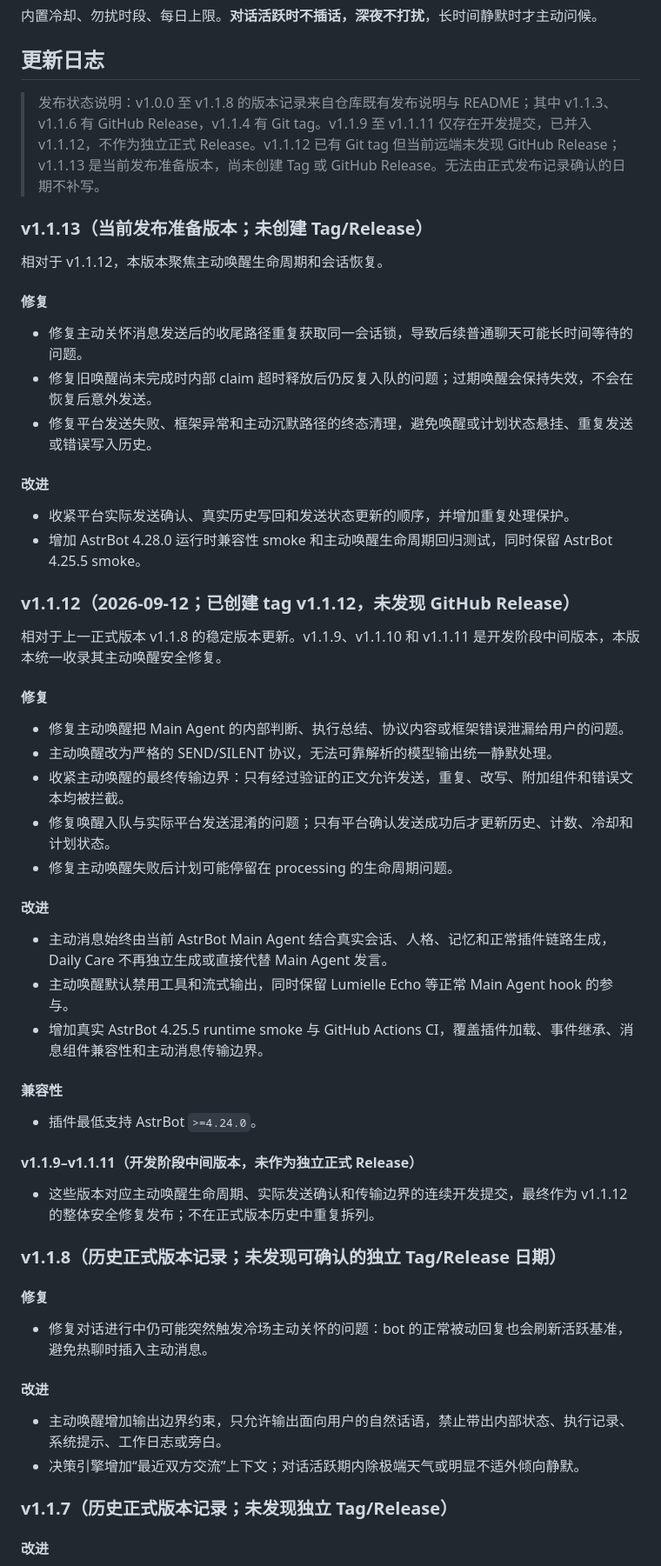
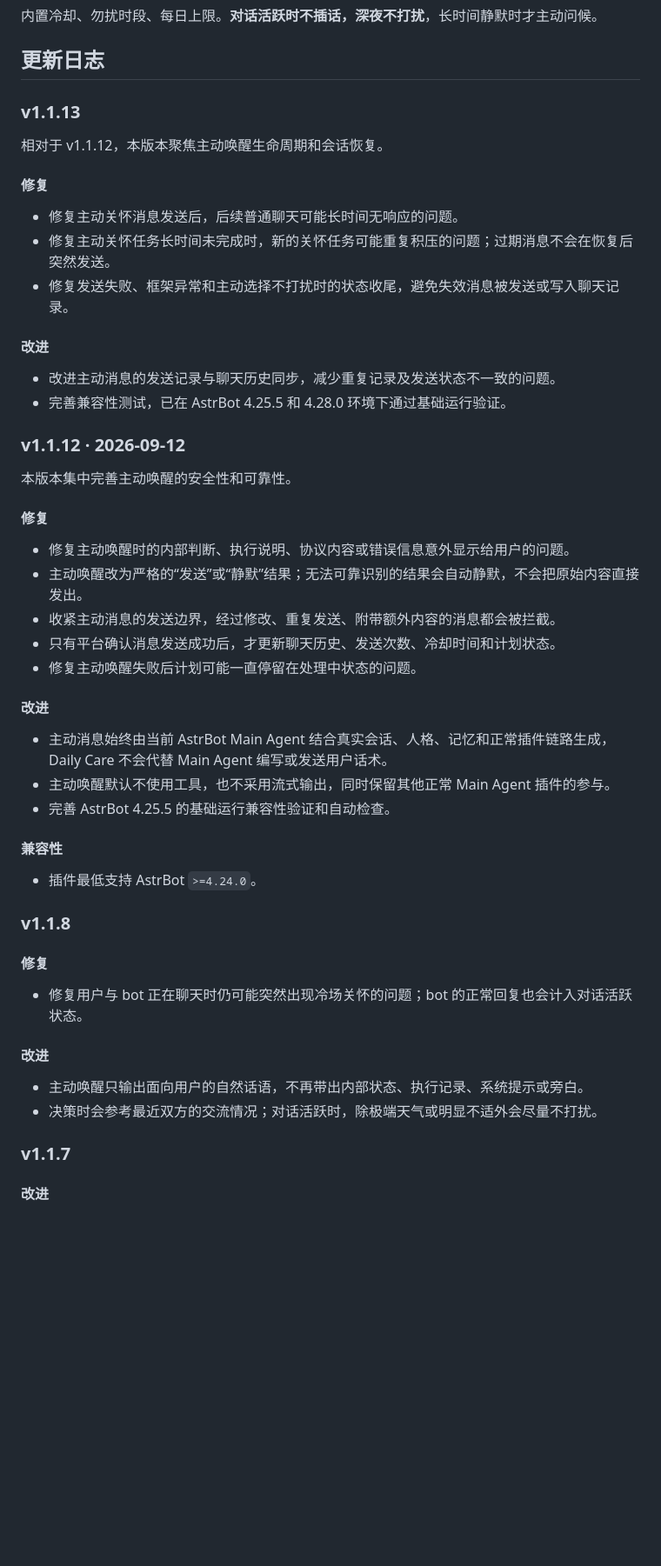
Before and after one commit to Lumielle-BlueOMOcean/astrbot_plugin_daily_care, a Markdown page: README.md, the part around one of its changes. Shown at 87% size. Drawn GitHub-style; blank space fills up the shorter version.

```diff
--- a/README.md
+++ b/README.md
@@ -45,61 +45,55 @@
 
 ## 更新日志
 
-> 发布状态说明：v1.0.0 至 v1.1.8 的版本记录来自仓库既有发布说明与 README；其中 v1.1.3、v1.1.6 有 GitHub Release，v1.1.4 有 Git tag。v1.1.9 至 v1.1.11 仅存在开发提交，已并入 v1.1.12，不作为独立正式 Release。v1.1.12 已有 Git tag 但当前远端未发现 GitHub Release；v1.1.13 是当前发布准备版本，尚未创建 Tag 或 GitHub Release。无法由正式发布记录确认的日期不补写。
-
-### v1.1.13（当前发布准备版本；未创建 Tag/Release）
+### v1.1.13
 
 相对于 v1.1.12，本版本聚焦主动唤醒生命周期和会话恢复。
 
 #### 修复
 
-- 修复主动关怀消息发送后的收尾路径重复获取同一会话锁，导致后续普通聊天可能长时间等待的问题。
-- 修复旧唤醒尚未完成时内部 claim 超时释放后仍反复入队的问题；过期唤醒会保持失效，不会在恢复后意外发送。
-- 修复平台发送失败、框架异常和主动沉默路径的终态清理，避免唤醒或计划状态悬挂、重复发送或错误写入历史。
+- 修复主动关怀消息发送后，后续普通聊天可能长时间无响应的问题。
+- 修复主动关怀任务长时间未完成时，新的关怀任务可能重复积压的问题；过期消息不会在恢复后突然发送。
+- 修复发送失败、框架异常和主动选择不打扰时的状态收尾，避免失效消息被发送或写入聊天记录。
 
 #### 改进
 
-- 收紧平台实际发送确认、真实历史写回和发送状态更新的顺序，并增加重复处理保护。
-- 增加 AstrBot 4.28.0 运行时兼容性 smoke 和主动唤醒生命周期回归测试，同时保留 AstrBot 4.25.5 smoke。
+- 改进主动消息的发送记录与聊天历史同步，减少重复记录及发送状态不一致的问题。
+- 完善兼容性测试，已在 AstrBot 4.25.5 和 4.28.0 环境下通过基础运行验证。
 
-### v1.1.12（2026-09-12；已创建 tag v1.1.12，未发现 GitHub Release）
+### v1.1.12 · 2026-09-12
 
-相对于上一正式版本 v1.1.8 的稳定版本更新。v1.1.9、v1.1.10 和 v1.1.11 是开发阶段中间版本，本版本统一收录其主动唤醒安全修复。
+本版本集中完善主动唤醒的安全性和可靠性。
 
 #### 修复
 
-- 修复主动唤醒把 Main Agent 的内部判断、执行总结、协议内容或框架错误泄漏给用户的问题。
-- 主动唤醒改为严格的 SEND/SILENT 协议，无法可靠解析的模型输出统一静默处理。
-- 收紧主动唤醒的最终传输边界：只有经过验证的正文允许发送，重复、改写、附加组件和错误文本均被拦截。
-- 修复唤醒入队与实际平台发送混淆的问题；只有平台确认发送成功后才更新历史、计数、冷却和计划状态。
-- 修复主动唤醒失败后计划可能停留在 processing 的生命周期问题。
+- 修复主动唤醒时的内部判断、执行说明、协议内容或错误信息意外显示给用户的问题。
+- 主动唤醒改为严格的“发送”或“静默”结果；无法可靠识别的结果会自动静默，不会把原始内容直接发出。
+- 收紧主动消息的发送边界，经过修改、重复发送、附带额外内容的消息都会被拦截。
+- 只有平台确认消息发送成功后，才更新聊天历史、发送次数、冷却时间和计划状态。
+- 修复主动唤醒失败后计划可能一直停留在处理中状态的问题。
 
 #### 改进
 
-- 主动消息始终由当前 AstrBot Main Agent 结合真实会话、人格、记忆和正常插件链路生成，Daily Care 不再独立生成或直接代替 Main Agent 发言。
-- 主动唤醒默认禁用工具和流式输出，同时保留 Lumielle Echo 等正常 Main Agent hook 的参与。
-- 增加真实 AstrBot 4.25.5 runtime smoke 与 GitHub Actions CI，覆盖插件加载、事件继承、消息组件兼容性和主动消息传输边界。
+- 主动消息始终由当前 AstrBot Main Agent 结合真实会话、人格、记忆和正常插件链路生成，Daily Care 不会代替 Main Agent 编写或发送用户话术。
+- 主动唤醒默认不使用工具，也不采用流式输出，同时保留其他正常 Main Agent 插件的参与。
+- 完善 AstrBot 4.25.5 的基础运行兼容性验证和自动检查。
 
 #### 兼容性
 
 - 插件最低支持 AstrBot `>=4.24.0`。
 
-#### v1.1.9–v1.1.11（开发阶段中间版本，未作为独立正式 Release）
-
-- 这些版本对应主动唤醒生命周期、实际发送确认和传输边界的连续开发提交，最终作为 v1.1.12 的整体安全修复发布；不在正式版本历史中重复拆列。
-
-### v1.1.8（历史正式版本记录；未发现可确认的独立 Tag/Release 日期）
+### v1.1.8
 
 #### 修复
 
-- 修复对话进行中仍可能突然触发冷场主动关怀的问题：bot 的正常被动回复也会刷新活跃基准，避免热聊时插入主动消息。
+- 修复用户与 bot 正在聊天时仍可能突然出现冷场关怀的问题；bot 的正常回复也会计入对话活跃状态。
 
 #### 改进
 
-- 主动唤醒增加输出边界约束，只允许输出面向用户的自然话语，禁止带出内部状态、执行记录、系统提示、工作日志或旁白。
-- 决策引擎增加“最近双方交流”上下文；对话活跃期内除极端天气或明显不适外倾向静默。
+- 主动唤醒只输出面向用户的自然话语，不再带出内部状态、执行记录、系统提示或旁白。
+- 决策时会参考最近双方的交流情况；对话活跃时，除极端天气或明显不适外会尽量不打扰。
 
-### v1.1.7（历史正式版本记录；未发现独立 Tag/Release）
+### v1.1.7
 
 #### 改进
 
```
Also changed, not shown: other parts of README.md (+34 -34 lines), CHANGELOG.md (+52 -58 lines).
